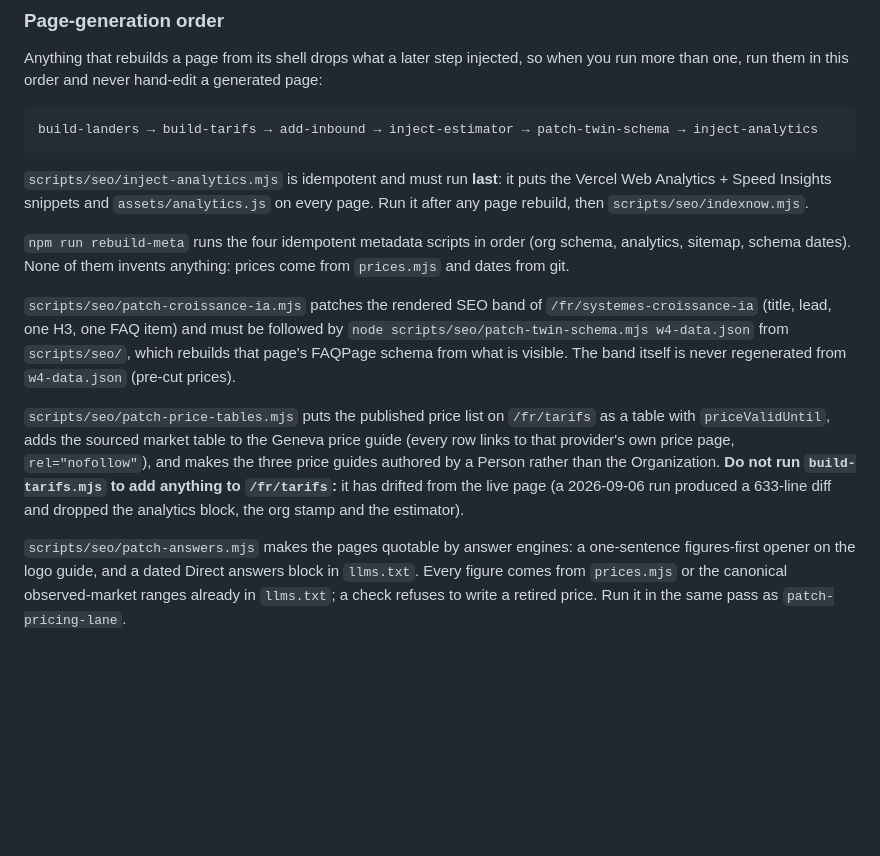
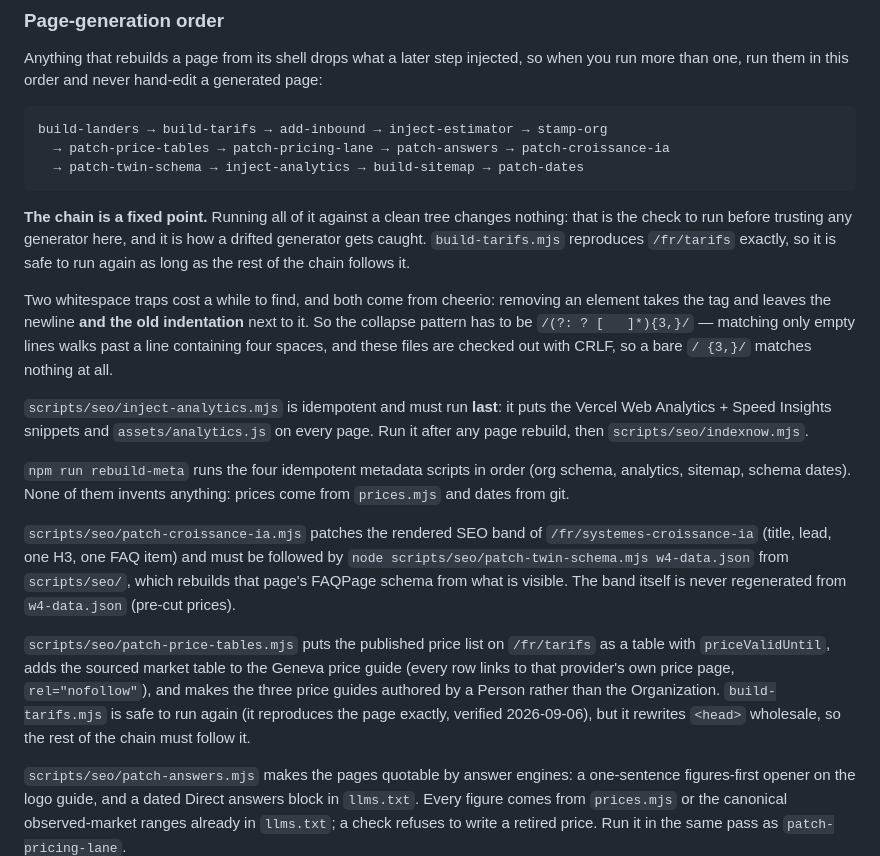
Before and after one commit to Vladi667/mulle-studio, a Markdown page: README.md, the part around the change. Drawn GitHub-style; blank space fills up the shorter version.

Commit message:
Record the real run order, and that it settles
Co-Authored-By: Claude Opus 5 <noreply@anthropic.com>

````diff
--- a/README.md
+++ b/README.md
@@ -24,8 +24,24 @@ when you run more than one, run them in this order and never hand-edit a
 generated page:
 
 ```
-build-landers → build-tarifs → add-inbound → inject-estimator → patch-twin-schema → inject-analytics
+build-landers → build-tarifs → add-inbound → inject-estimator → stamp-org
+  → patch-price-tables → patch-pricing-lane → patch-answers → patch-croissance-ia
+  → patch-twin-schema → inject-analytics → build-sitemap → patch-dates
 ```
+
+**The chain is a fixed point.** Running all of it against a clean tree changes
+nothing: that is the check to run before trusting any generator here, and it is
+how a drifted generator gets caught. `build-tarifs.mjs` reproduces `/fr/tarifs`
+exactly, so it is safe to run again as long as the rest of the chain follows it.
+
+Two whitespace traps cost a while to find, and both come from cheerio: removing
+an element takes the tag and leaves the newline **and the old indentation** next
+to it. So the collapse pattern has to be `/(?:
+?
+[ 	]*){3,}/` — matching only
+empty lines walks past a line containing four spaces, and these files are checked
+out with CRLF, so a bare `/
+{3,}/` matches nothing at all.
 
 `scripts/seo/inject-analytics.mjs` is idempotent and must run **last**: it puts the
 Vercel Web Analytics + Speed Insights snippets and `assets/analytics.js` on every
@@ -45,9 +61,9 @@ The band itself is never regenerated from `w4-data.json` (pre-cut prices).
 `/fr/tarifs` as a table with `priceValidUntil`, adds the sourced market table to
 the Geneva price guide (every row links to that provider's own price page,
 `rel="nofollow"`), and makes the three price guides authored by a Person rather
-than the Organization. **Do not run `build-tarifs.mjs` to add anything to
-`/fr/tarifs`:** it has drifted from the live page (a 2026-09-06 run produced a
-633-line diff and dropped the analytics block, the org stamp and the estimator).
+than the Organization. `build-tarifs.mjs` is safe to run again (it reproduces the page exactly, verified
+2026-09-06), but it rewrites `<head>` wholesale, so the rest of the chain must
+follow it.
 
 `scripts/seo/patch-answers.mjs` makes the pages quotable by answer engines: a
 one-sentence figures-first opener on the logo guide, and a dated Direct answers
````
